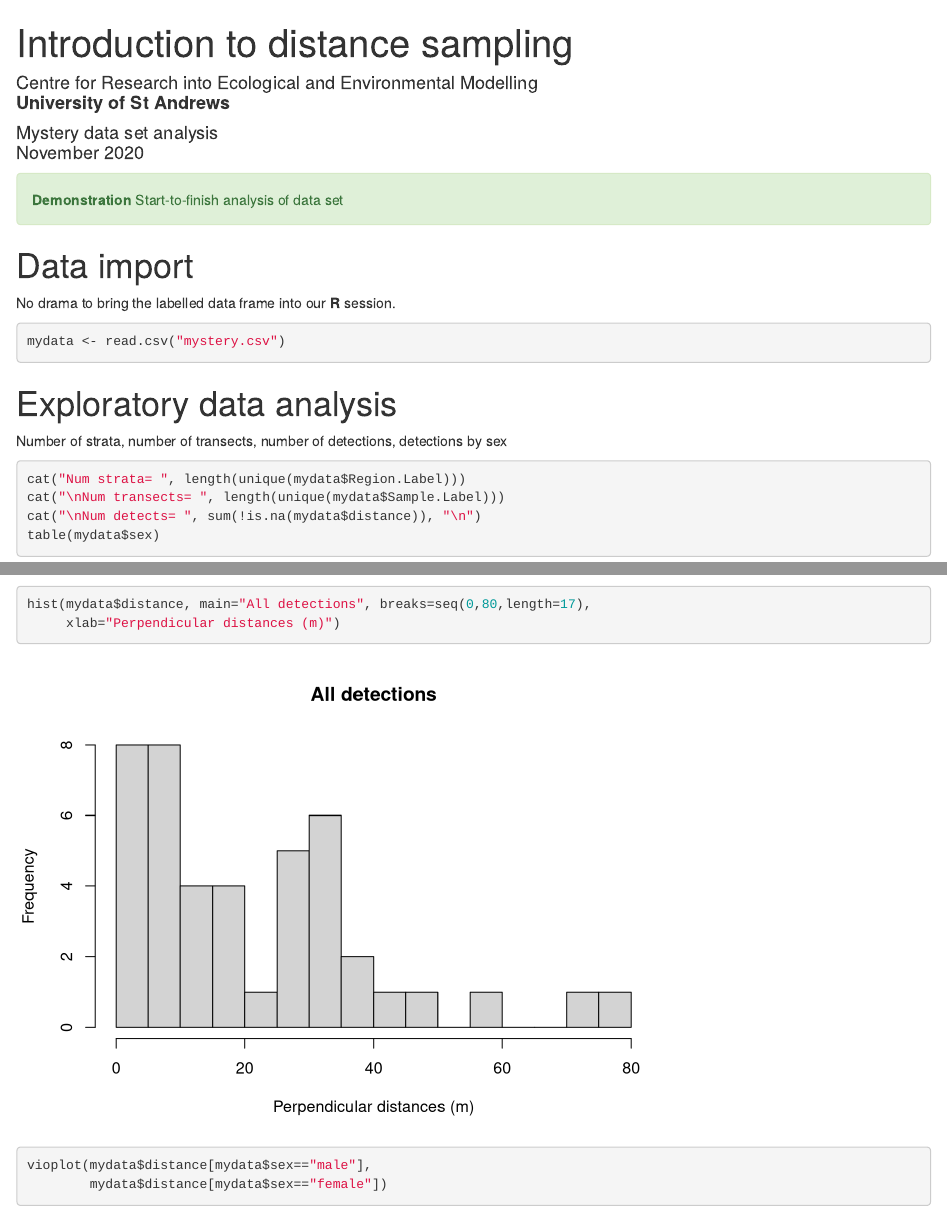
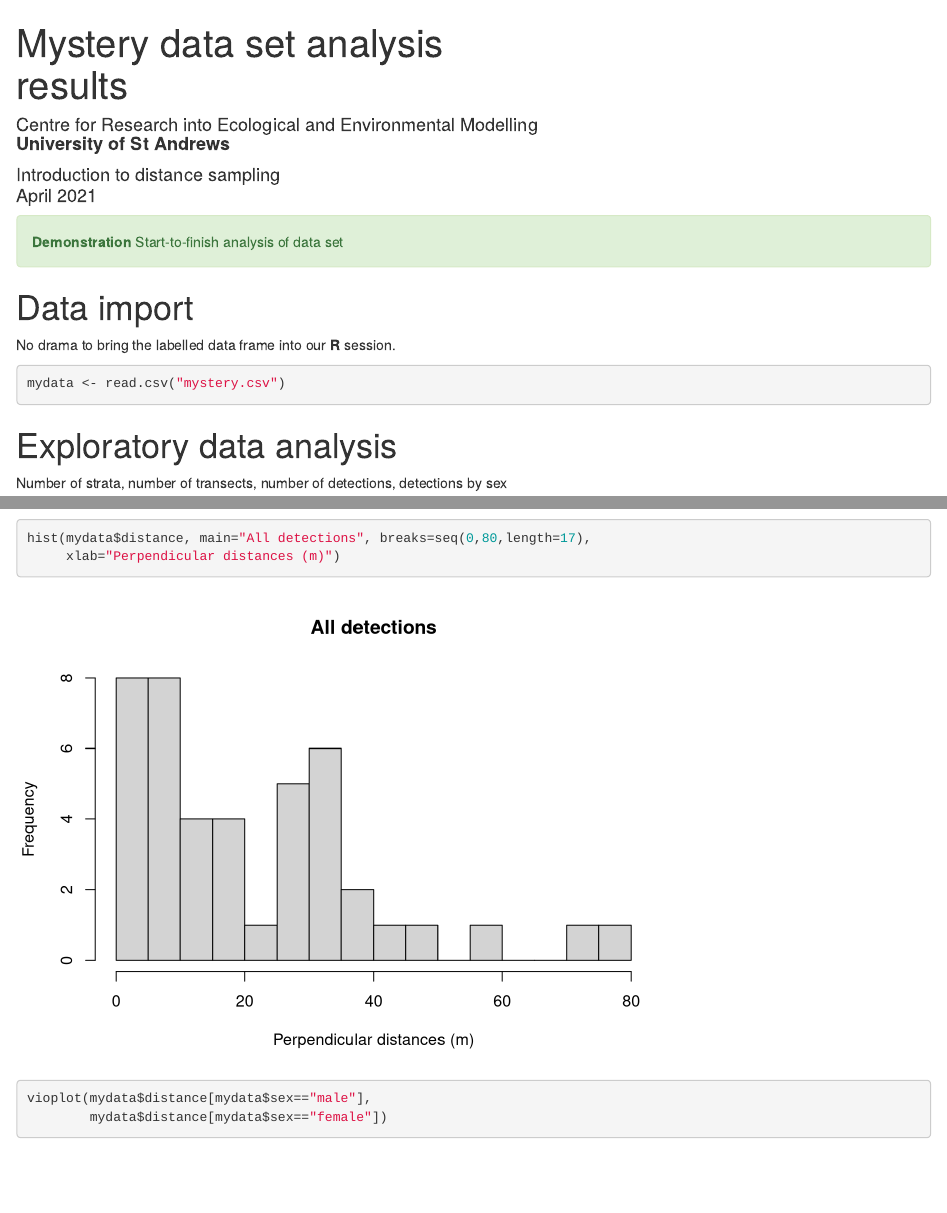
Before and after one commit to erex/live-mystery-data, an R Markdown document (mystery-analysis-result.Rmd): the page in a window 1100 px wide, from its top, and a second part further down, joined at a grey line. Rendered offline with R 4.5, knitr and Pandoc, with nearby package versions; drawn as R Markdown's standard HTML page in place of the format the file asks for; some code elsewhere in the file could not run offline.

Commit message:
update for April 2021

```diff
--- a/mystery-analysis-result.Rmd
+++ b/mystery-analysis-result.Rmd
@@ -1,7 +1,7 @@
 ---
-title: "Introduction to distance sampling"
+title: Mystery data set analysis<br>results
 author: Centre for Research into Ecological and Environmental Modelling <br> **University of St Andrews**
-date: Mystery data set analysis <br> November 2020
+date: Introduction to distance sampling<br> April 2021
 output:
   rmdformats::readthedown:
     highlight: tango
```
Also changed, not shown: mystery-analysis.Rmd (+2 -2 lines), mystery-analysis-result.html, mystery-analysis.html.
